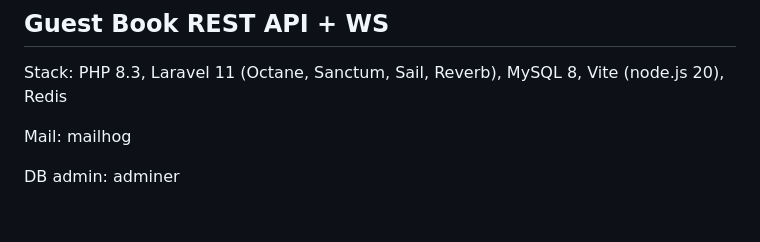
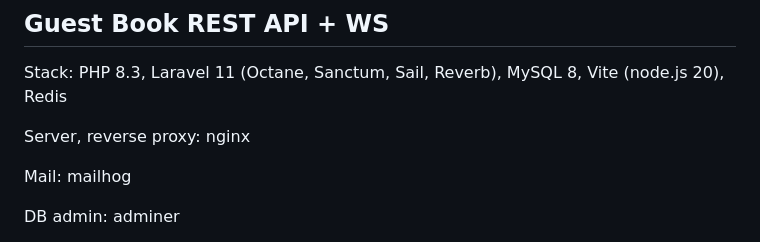
Before and after one commit to m1n64/guest-book-api, a Markdown page: README.md, the part around the change. GitHub-like rendering; blank space fills up the shorter version.

```diff
--- a/README.md
+++ b/README.md
@@ -1,6 +1,8 @@
 ## Guest Book REST API + WS
 
 Stack: PHP 8.3, Laravel 11 (Octane, Sanctum, Sail, Reverb), MySQL 8, Vite (node.js 20), Redis
+
+Server, reverse proxy: nginx
 
 Mail: mailhog
 
```
